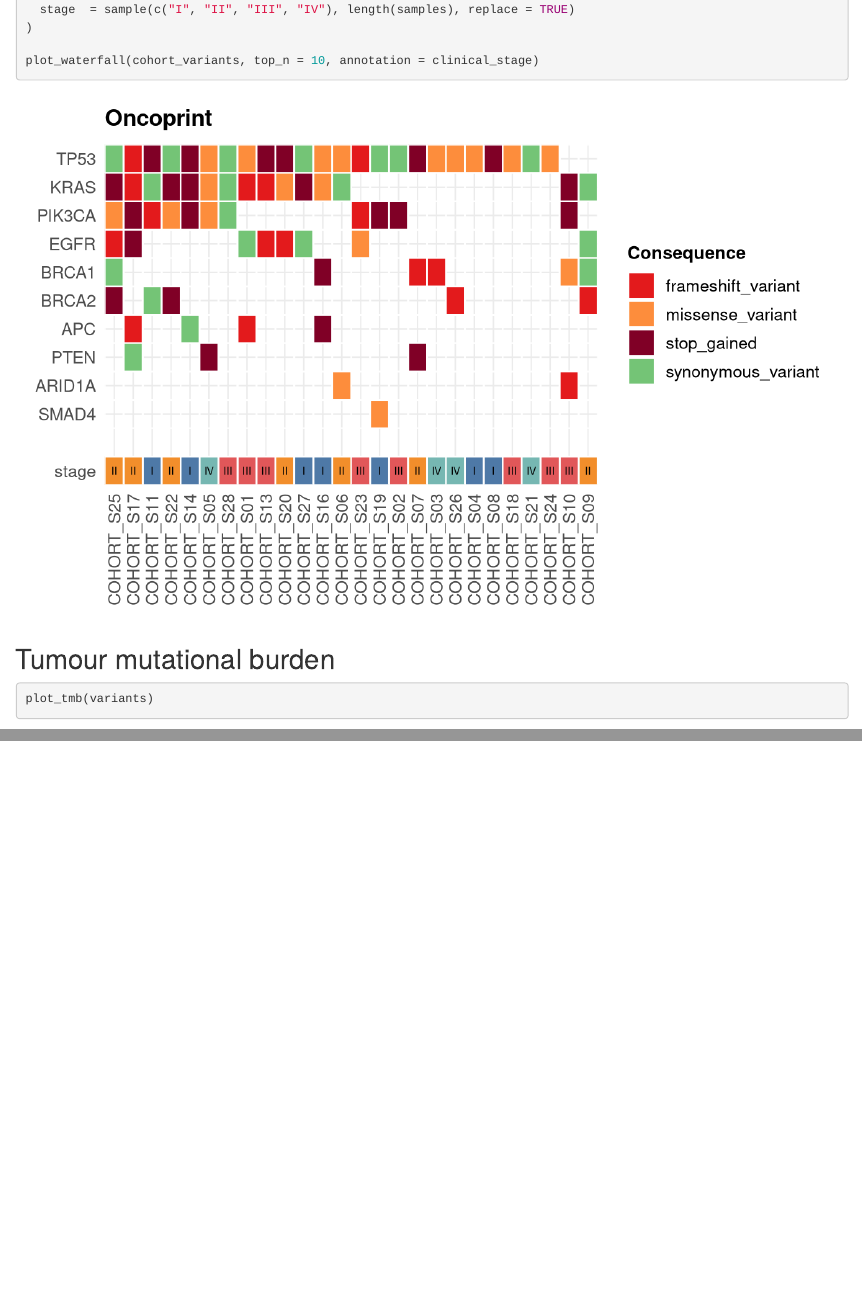
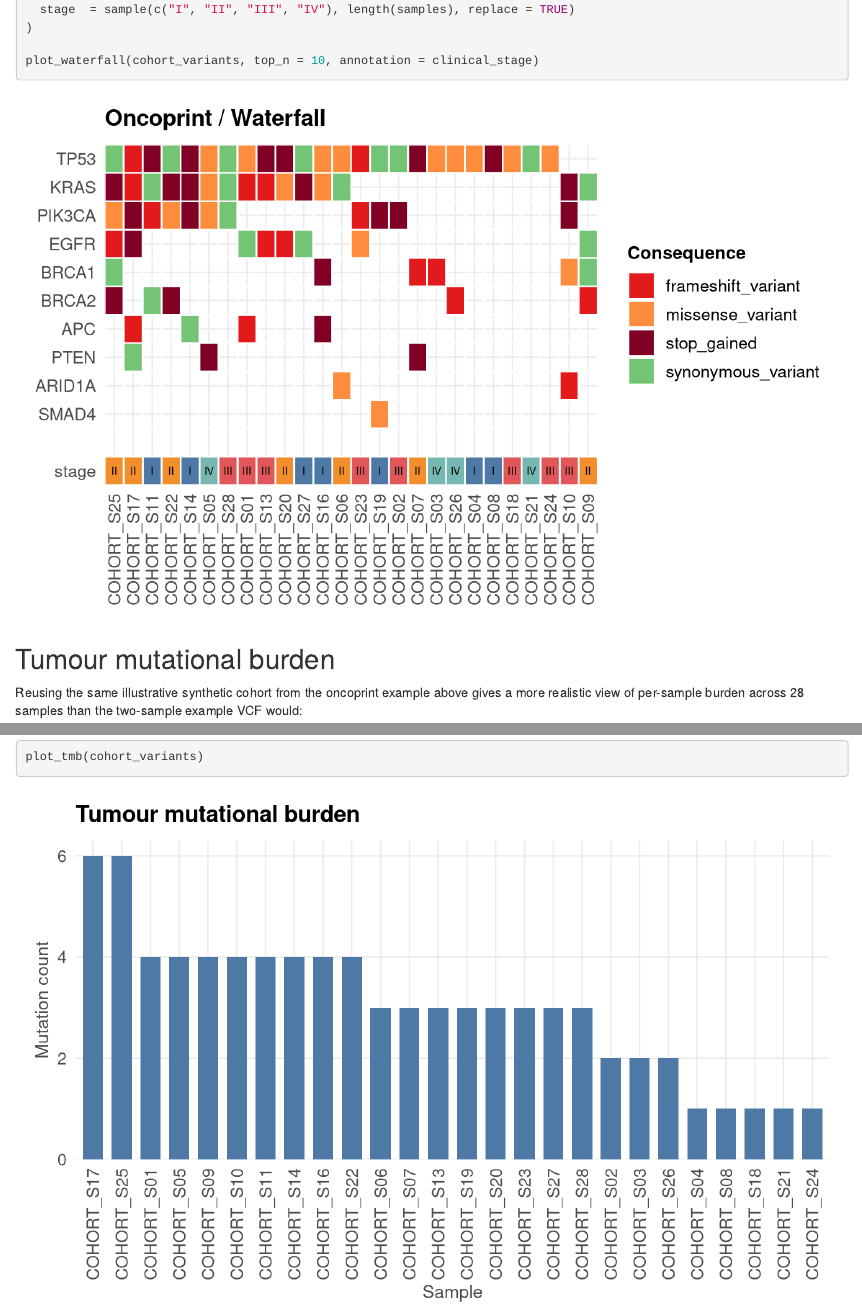
Before and after one commit to josh45-source/ggvariant, an R Markdown document (vignettes/articles/gallery.Rmd): the page in a window 1100 px wide, from 1350 px down, and a second part further down, joined at a grey line. Rendered offline with R 4.5, knitr and Pandoc, with nearby package versions; some code elsewhere in the file could not run offline.

Commit message:
fix: correct lollipop axis label and oncoprint title; richer TMB gallery example

````diff
--- a/R/plot_lollipop.R
+++ b/R/plot_lollipop.R
@@ -97,6 +102,11 @@ plot_lollipop <- function(variants,
 
   x_max <- protein_length %||% max(variants$pos, na.rm = TRUE)
   plot_title <- title %||% if (!is.null(gene)) paste(gene, "variants") else "Variant lollipop"
+  # `pos` is a raw genomic coordinate unless the caller has already rescaled
+  # it into protein space themselves -- an explicit `protein_length` is that
+  # signal (it's meaningless otherwise), so only then is "Amino acid
+  # position" accurate. Inferring x_max from max(pos) is not such a signal.
+  x_lab <- if (!is.null(protein_length)) "Amino acid position" else "Genomic position"
 
   p <- ggplot2::ggplot(variants,
          ggplot2::aes(x = .data$pos, y = .data$y_pos,
@@ -127,7 +137,7 @@ plot_lollipop <- function(variants,
     ggplot2::scale_y_continuous(breaks = NULL) +
     ggplot2::labs(
       title = plot_title,
-      x     = "Amino acid position",
+      x     = x_lab,
       y     = NULL
     ) +
     .ggvariant_theme()
--- a/R/plot_oncoprint.R
+++ b/R/plot_oncoprint.R
@@ -180,7 +180,7 @@ plot_oncoprint <- function(variants,
     ggplot2::scale_y_continuous(
       breaks = y_breaks_all, labels = y_labels_all, expand = c(0, 0)
     ) +
-    ggplot2::labs(title = "Oncoprint", x = NULL, y = NULL) +
+    ggplot2::labs(title = "Oncoprint / Waterfall", x = NULL, y = NULL) +
     .ggvariant_theme() +
     ggplot2::theme(
       panel.grid  = ggplot2::element_blank(),
--- a/vignettes/articles/gallery.Rmd
+++ b/vignettes/articles/gallery.Rmd
@@ -90,6 +90,10 @@ plot_waterfall(cohort_variants, top_n = 10, annotation = clinical_stage)
 
 ## Tumour mutational burden
 
+Reusing the same illustrative synthetic cohort from the oncoprint example
+above gives a more realistic view of per-sample burden across 28 samples
+than the two-sample example VCF would:
+
 ```{r tmb}
-plot_tmb(variants)
+plot_tmb(cohort_variants)
 ```
````
Also changed, not shown: R/plot_lollipop.R (7 more changed lines), 4 other files.
